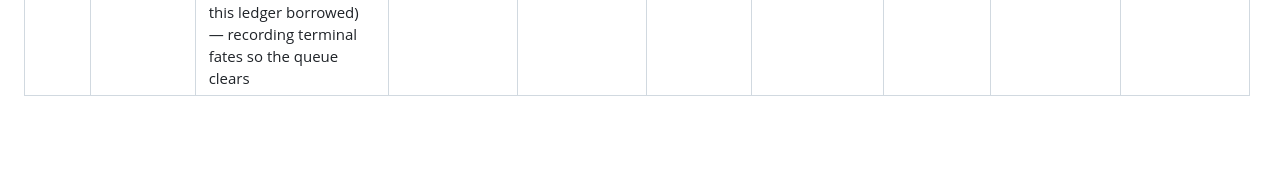
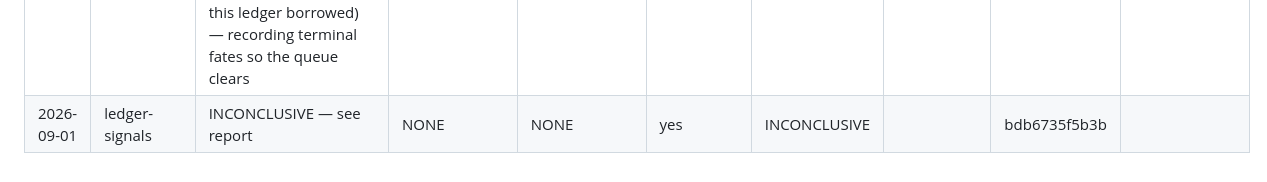
Before and after one commit to DreamLab-AI/dream-engine, a Markdown page: docs/dream-cycle/LEDGER.md, the part around the change. Rendered like a GitHub page; blank space fills up the shorter version.

Commit message:
dream-cycle: commit 2026-09-01 ledger row (INCONCLUSIVE — glm truncation night, see agentbox e3b2574 for the fix)
Co-Authored-By: jjohare <github@thedreamlab.uk>
Claude-Session: https://claude.ai/code/session_01BYSquYDZkvHezfLAyzoeq3

```diff
--- a/docs/dream-cycle/LEDGER.md
+++ b/docs/dream-cycle/LEDGER.md
@@ -17,3 +17,4 @@
 | 2026-08-17 | evaluation-adapters | Given the Darwin evaluator at commit `569285b` configured with `--sandbox mock - | NONE | NONE | yes | ACCEPT |  | 7ecbf140d180 |  |
 | 2026-08-17 | evaluation-adapters | Given the Darwin evaluator at commit `569285b` configured with `--sandbox mock - | NONE | NONE | yes | ACCEPT |  | 9bf1005b390a |  |
 | 2026-08-28 | ledger-signals | fate reconciliation (agentbox operator audit): judgment-broker queue showed #9/#11/#15 as pending-merge; their changes landed 2026-08-13..15 (#7/#9 consolidated into the fork by human merge, #11/#15 merged in upstream ruvnet/dream-machine whose PR numbering this ledger borrowed) — recording terminal fates so the queue clears | NONE | NONE | no | INCONCLUSIVE |  | operator | #7:MERGED #9:MERGED #11:MERGED #15:MERGED |
+| 2026-09-01 | ledger-signals | INCONCLUSIVE — see report | NONE | NONE | yes | INCONCLUSIVE |  | bdb6735f5b3b |  |
```
